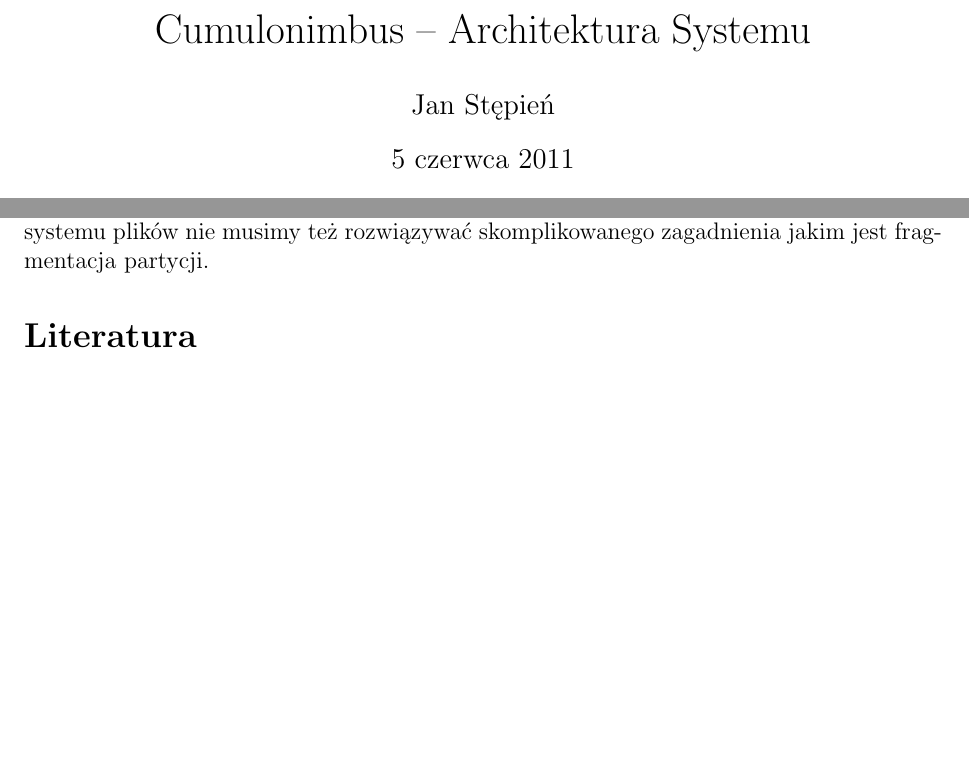
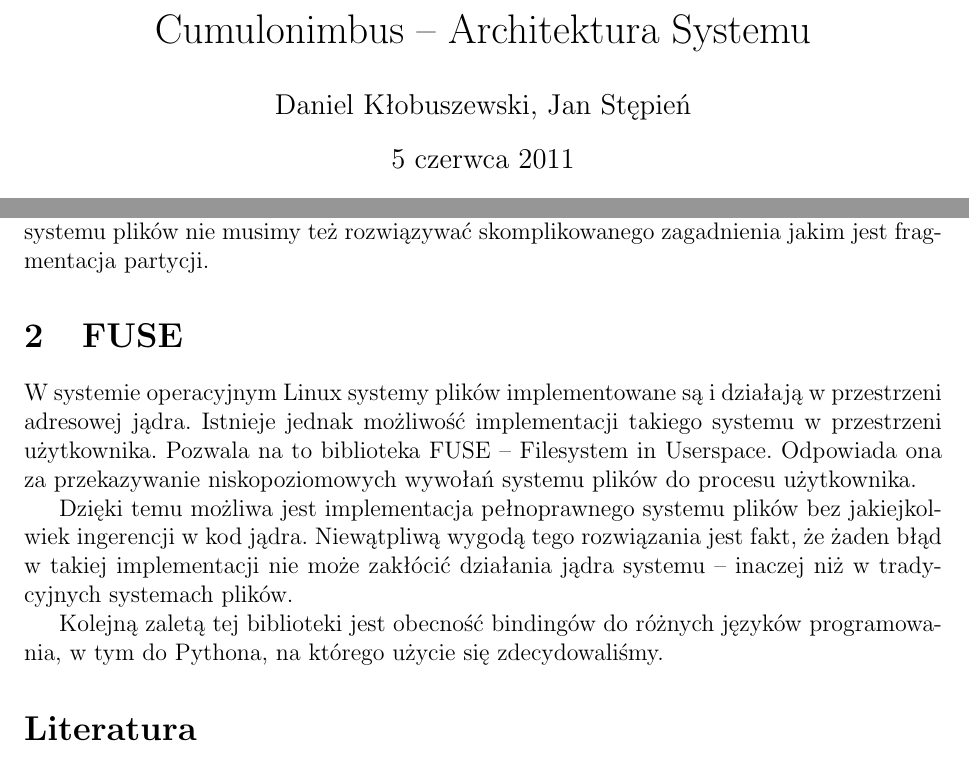
Before and after one commit to jkotur/mini-at-eiti-rso, a LaTeX document (doc/architektura/architektura.tex): two parts of pages 1 and 2 of 2 before the commit and two parts of pages 1 and 2 of 3 after it, joined at a grey line, cut so that both start at the same text, the shorter picture padded with empty space. Compiled offline with pdfLaTeX.

Commit message:
Wpisanie się do listy autorów, krótki tekst o FUSE

```diff
--- a/doc/architektura/architektura.tex
+++ b/doc/architektura/architektura.tex
@@ -2,11 +2,11 @@
 
 \hypersetup{
 	unicode = true,
-	pdfauthor = {Jan Stępień},
+	pdfauthor = {Daniel Kłobuszewski, Jan Stępień},
 }
 
 \title{Cumulonimbus -- Architektura Systemu}
-\author{Jan Stępień}
+\author{Daniel Kłobuszewski, Jan Stępień}
 
 \def\cb{Cumulonimbus}
 \def\todo{\textbf{TODO}: }
@@ -70,3 +70,18 @@ użytkownika czy też zapewnienie spójności pomiędzy serwerami danych jest
 dokonywane automatycznie. Jako autorzy systemu plików nie musimy też rozwiązywać
 skomplikowanego zagadnienia jakim jest fragmentacja partycji.
 
+\section{FUSE}
+
+W~systemie operacyjnym Linux systemy plików implementowane są i~działają w
+przestrzeni adresowej jądra. Istnieje jednak możliwość implementacji takiego
+systemu w~przestrzeni użytkownika. Pozwala na to biblioteka FUSE -- Filesystem
+in Userspace. Odpowiada ona za przekazywanie niskopoziomowych wywołań systemu
+plików do procesu użytkownika.
+
+Dzięki temu możliwa jest implementacja pełnoprawnego systemu plików bez
+jakiejkolwiek ingerencji w~kod jądra. Niewątpliwą wygodą tego rozwiązania
+jest fakt, że żaden błąd w~takiej implementacji nie może zakłócić działania
+jądra systemu -- inaczej niż w~tradycyjnych systemach plików.
+
+Kolejną zaletą tej biblioteki jest obecność bindingów do różnych języków
+programowania, w~tym do Pythona, na którego użycie się zdecydowaliśmy.
```
Also changed, not shown: doc/architektura/architektura.tex (7 more changed lines).
